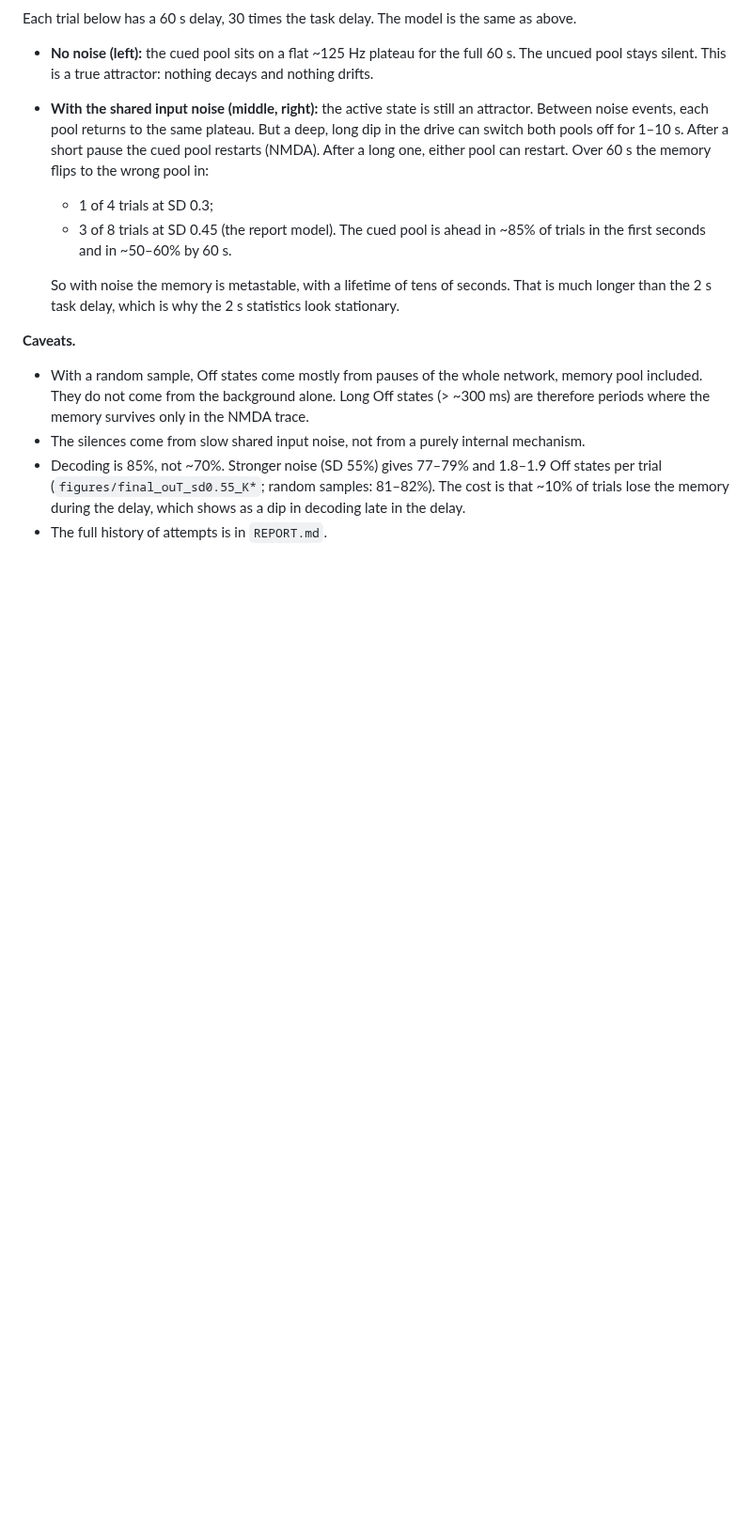
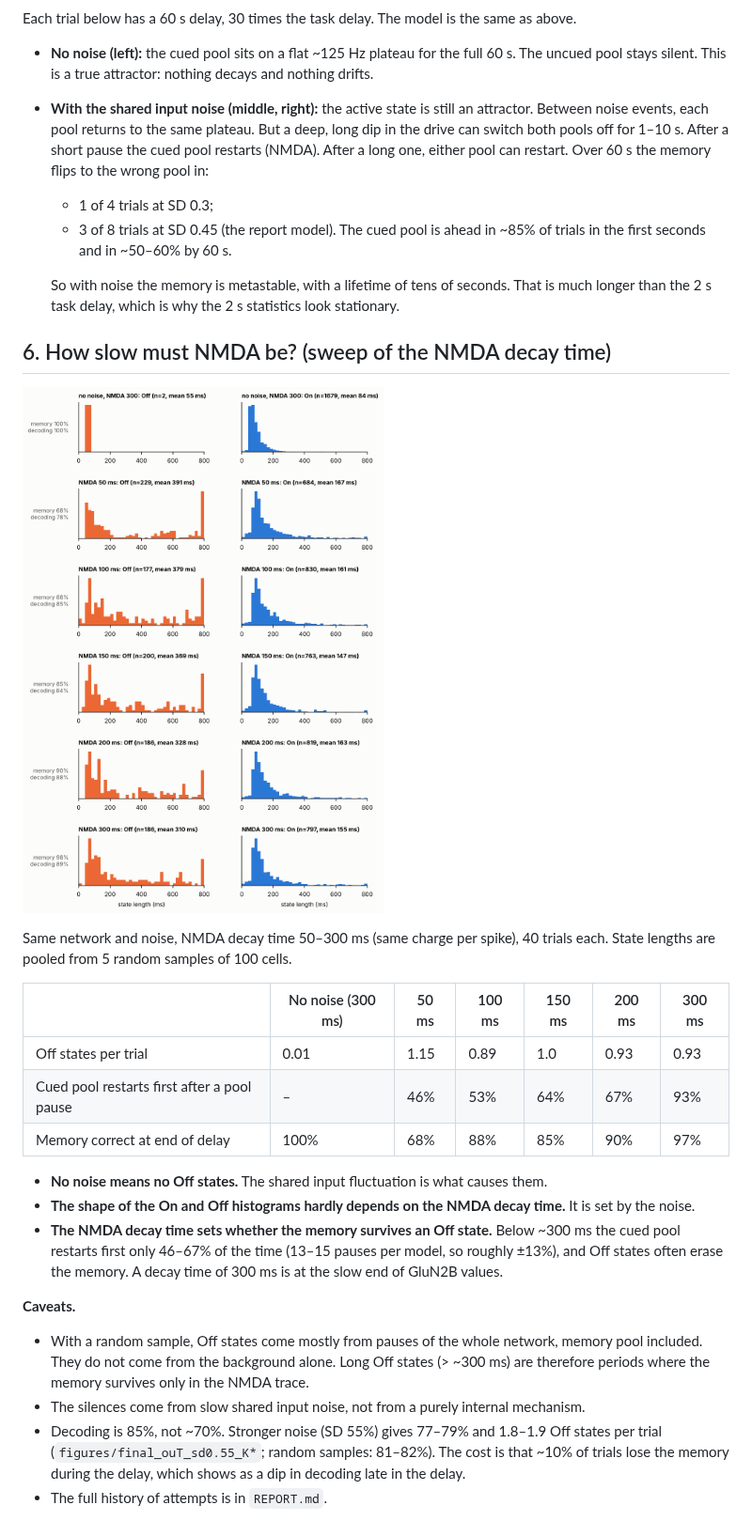
Before and after one commit to jmourabarbosa/gamma_bursts-, a Markdown page: REPORT_SHORT.md, the part around the change. Shown at 94% size. GitHub-like rendering; pictures changed too: figures/nmda_sweep/state_lengths.png (added); blank space fills up the shorter version.

Commit message:
NMDA decay-time sweep: noise sets the state histograms, slow NMDA sets memory survival
Co-Authored-By: Claude Opus 5.5 <noreply@anthropic.com>
Claude-Session: https://claude.ai/code/session_01HxHizM9dnKDoaoQKugtS4o

```diff
--- a/REPORT_SHORT.md
+++ b/REPORT_SHORT.md
@@ -97,6 +97,25 @@ Each trial below has a 60 s delay, 30 times the task delay. The model is the sam
   So with noise the memory is metastable, with a lifetime of tens of seconds. That is much longer
   than the 2 s task delay, which is why the 2 s statistics look stationary.
 
+## 6. How slow must NMDA be? (sweep of the NMDA decay time)
+![nmda](figures/nmda_sweep/state_lengths.png)
+
+Same network and noise, NMDA decay time 50–300 ms (same charge per spike), 40 trials each. State
+lengths are pooled from 5 random samples of 100 cells.
+
+| | No noise (300 ms) | 50 ms | 100 ms | 150 ms | 200 ms | 300 ms |
+|---|---|---|---|---|---|---|
+| Off states per trial | 0.01 | 1.15 | 0.89 | 1.0 | 0.93 | 0.93 |
+| Cued pool restarts first after a pool pause | – | 46% | 53% | 64% | 67% | 93% |
+| Memory correct at end of delay | 100% | 68% | 88% | 85% | 90% | 97% |
+
+- **No noise means no Off states.** The shared input fluctuation is what causes them.
+- **The shape of the On and Off histograms hardly depends on the NMDA decay time.** It is set by
+  the noise.
+- **The NMDA decay time sets whether the memory survives an Off state.** Below ~300 ms the cued
+  pool restarts first only 46–67% of the time (13–15 pauses per model, so roughly ±13%), and
+  Off states often erase the memory. A decay time of 300 ms is at the slow end of GluN2B values.
+
 **Caveats.**
 - With a random sample, Off states come mostly from pauses of the whole network, memory pool
   included. They do not come from the background alone. Long Off states (> ~300 ms) are therefore
```
Also changed, not shown: 1 other file.
